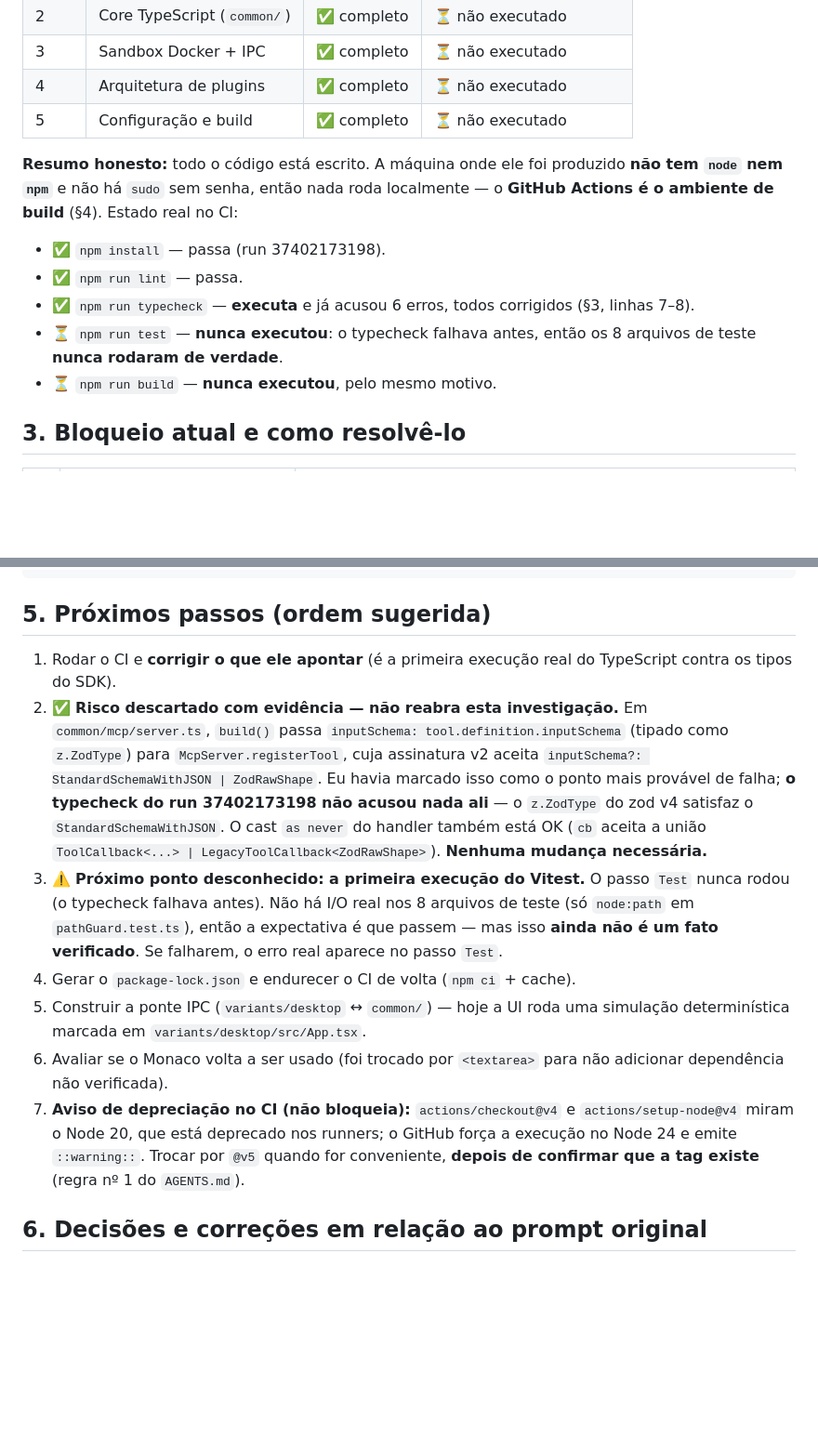
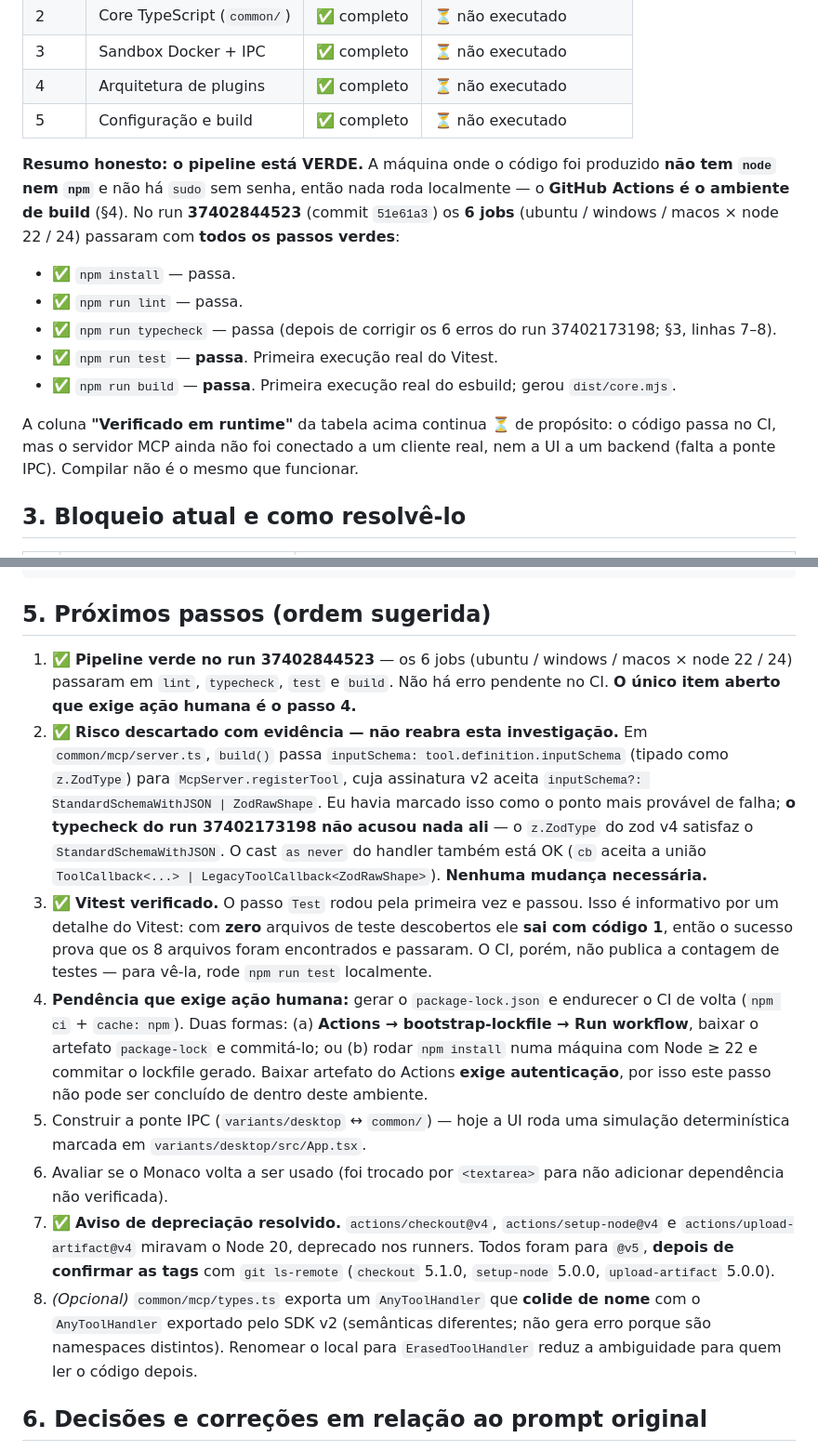
Before and after one commit to xtrempkch-droid/nexus-agent-studio, a Markdown page: docs/PROJECT_STATE.md, 2 parts joined by grey strips. Shown at 93% size. Drawn GitHub-style; blank space fills up the shorter version.

Commit message:
docs: record the green CI run and close the resolved items
Run 37402844523 (commit 51e61a3) passed all 6 jobs (ubuntu/windows/macos x node 22/24) on every step: install, lint, typecheck, test, build. This was the first real Vitest run and the first real esbuild run, so those two steps are now verified rather than assumed.

PROJECT_STATE: section 2 now states the pipeline is green; section 5 closes items 1, 3 and 7 and flags that generating package-lock.json is the only remaining item that needs a human, because downloading an Actions artifact requires authentication this environment does not have. Also notes the optional AnyToolHandler name collision with the SDK as item 8.

```diff
--- a/docs/PROJECT_STATE.md
+++ b/docs/PROJECT_STATE.md
@@ -33,16 +33,21 @@ sandbox Docker → parser de erros → `ExecutionLogger` + inline hints → UI.
 | 4 | Arquitetura de plugins | ✅ completo | ⏳ não executado |
 | 5 | Configuração e build | ✅ completo | ⏳ não executado |
 
-**Resumo honesto:** todo o código está escrito. A máquina onde ele foi produzido
+**Resumo honesto: o pipeline está VERDE.** A máquina onde o código foi produzido
 **não tem `node` nem `npm`** e não há `sudo` sem senha, então nada roda localmente —
-o **GitHub Actions é o ambiente de build** (§4). Estado real no CI:
+o **GitHub Actions é o ambiente de build** (§4). No run **37402844523** (commit
+`51e61a3`) os **6 jobs** (ubuntu / windows / macos × node 22 / 24) passaram com
+**todos os passos verdes**:
 
-- ✅ `npm install` — passa (run 37402173198).
+- ✅ `npm install` — passa.
 - ✅ `npm run lint` — passa.
-- ✅ `npm run typecheck` — **executa** e já acusou 6 erros, todos corrigidos (§3, linhas 7–8).
-- ⏳ `npm run test` — **nunca executou**: o typecheck falhava antes, então os 8
-  arquivos de teste **nunca rodaram de verdade**.
-- ⏳ `npm run build` — **nunca executou**, pelo mesmo motivo.
+- ✅ `npm run typecheck` — passa (depois de corrigir os 6 erros do run 37402173198; §3, linhas 7–8).
+- ✅ `npm run test` — **passa**. Primeira execução real do Vitest.
+- ✅ `npm run build` — **passa**. Primeira execução real do esbuild; gerou `dist/core.mjs`.
+
+A coluna **"Verificado em runtime"** da tabela acima continua ⏳ de propósito: o
+código passa no CI, mas o servidor MCP ainda não foi conectado a um cliente real,
+nem a UI a um backend (falta a ponte IPC). Compilar não é o mesmo que funcionar.
 
 ## 3. Bloqueio atual e como resolvê-lo
 
@@ -81,8 +86,9 @@ node dist/core.mjs      # core como MCP server stdio
 
 ## 5. Próximos passos (ordem sugerida)
 
-1. Rodar o CI e **corrigir o que ele apontar** (é a primeira execução real do
-   TypeScript contra os tipos do SDK).
+1. ✅ **Pipeline verde no run 37402844523** — os 6 jobs (ubuntu / windows / macos ×
+   node 22 / 24) passaram em `lint`, `typecheck`, `test` e `build`. Não há erro
+   pendente no CI. **O único item aberto que exige ação humana é o passo 4.**
 2. ✅ **Risco descartado com evidência — não reabra esta investigação.** Em
    `common/mcp/server.ts`, `build()` passa `inputSchema: tool.definition.inputSchema`
    (tipado como `z.ZodType`) para `McpServer.registerTool`, cuja assinatura v2 aceita
@@ -91,19 +97,29 @@ node dist/core.mjs      # core como MCP server stdio
    o `z.ZodType` do zod v4 satisfaz o `StandardSchemaWithJSON`. O cast `as never` do
    handler também está OK (`cb` aceita a união
    `ToolCallback<...> | LegacyToolCallback<ZodRawShape>`). **Nenhuma mudança necessária.**
-3. ⚠️ **Próximo ponto desconhecido: a primeira execução do Vitest.** O passo `Test`
-   nunca rodou (o typecheck falhava antes). Não há I/O real nos 8 arquivos de teste
-   (só `node:path` em `pathGuard.test.ts`), então a expectativa é que passem — mas
-   isso **ainda não é um fato verificado**. Se falharem, o erro real aparece no passo `Test`.
-4. Gerar o `package-lock.json` e endurecer o CI de volta (`npm ci` + cache).
+3. ✅ **Vitest verificado.** O passo `Test` rodou pela primeira vez e passou. Isso é
+   informativo por um detalhe do Vitest: com **zero** arquivos de teste descobertos ele
+   **sai com código 1**, então o sucesso prova que os 8 arquivos foram encontrados e
+   passaram. O CI, porém, não publica a contagem de testes — para vê-la, rode
+   `npm run test` localmente.
+4. **Pendência que exige ação humana:** gerar o `package-lock.json` e endurecer o CI de
+   volta (`npm ci` + `cache: npm`). Duas formas: (a) **Actions → bootstrap-lockfile →
+   Run workflow**, baixar o artefato `package-lock` e commitá-lo; ou (b) rodar
+   `npm install` numa máquina com Node ≥ 22 e commitar o lockfile gerado. Baixar
+   artefato do Actions **exige autenticação**, por isso este passo não pode ser
+   concluído de dentro deste ambiente.
 5. Construir a ponte IPC (`variants/desktop` ↔ `common/`) — hoje a UI roda uma
    simulação determinística marcada em `variants/desktop/src/App.tsx`.
 6. Avaliar se o Monaco volta a ser usado (foi trocado por `<textarea>` para não
    adicionar dependência não verificada).
-7. **Aviso de depreciação no CI (não bloqueia):** `actions/checkout@v4` e
-   `actions/setup-node@v4` miram o Node 20, que está deprecado nos runners; o GitHub
-   força a execução no Node 24 e emite `::warning::`. Trocar por `@v5` quando for
-   conveniente, **depois de confirmar que a tag existe** (regra nº 1 do `AGENTS.md`).
+7. ✅ **Aviso de depreciação resolvido.** `actions/checkout@v4`,
+   `actions/setup-node@v4` e `actions/upload-artifact@v4` miravam o Node 20, deprecado
+   nos runners. Todos foram para `@v5`, **depois de confirmar as tags** com
+   `git ls-remote` (`checkout` 5.1.0, `setup-node` 5.0.0, `upload-artifact` 5.0.0).
+8. *(Opcional)* `common/mcp/types.ts` exporta um `AnyToolHandler` que **colide de nome**
+   com o `AnyToolHandler` exportado pelo SDK v2 (semânticas diferentes; não gera erro
+   porque são namespaces distintos). Renomear o local para `ErasedToolHandler` reduz a
+   ambiguidade para quem ler o código depois.
 
 ## 6. Decisões e correções em relação ao prompt original
 
```
